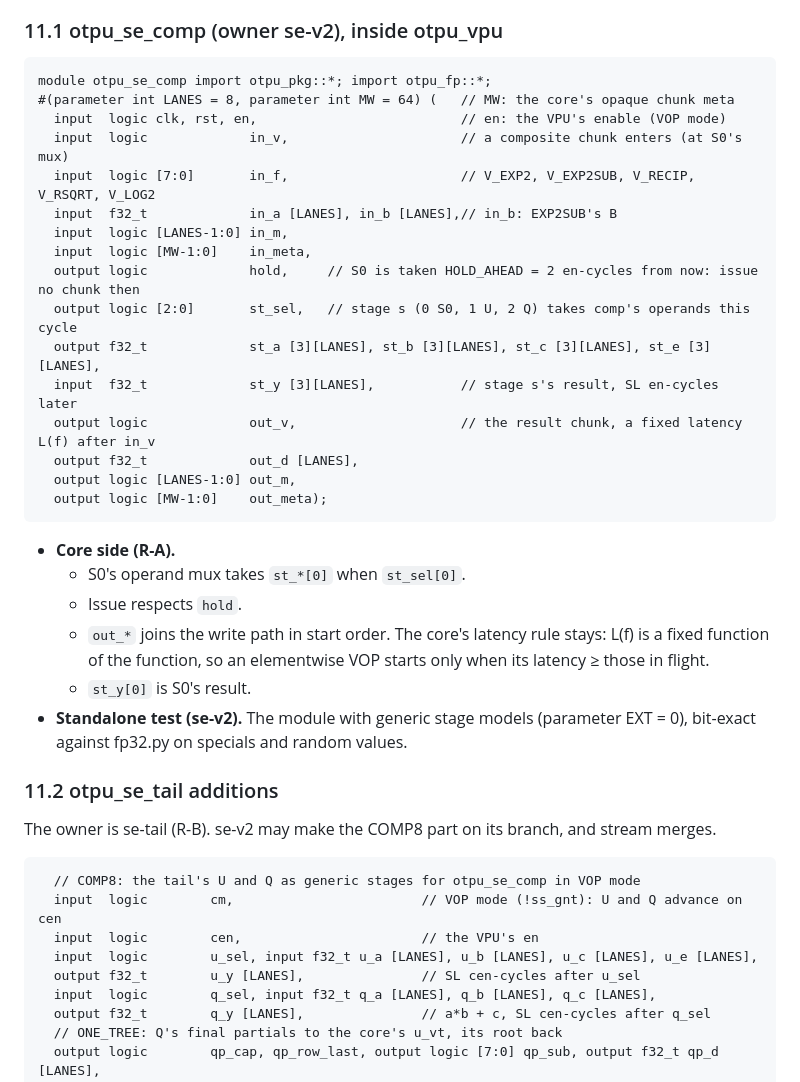
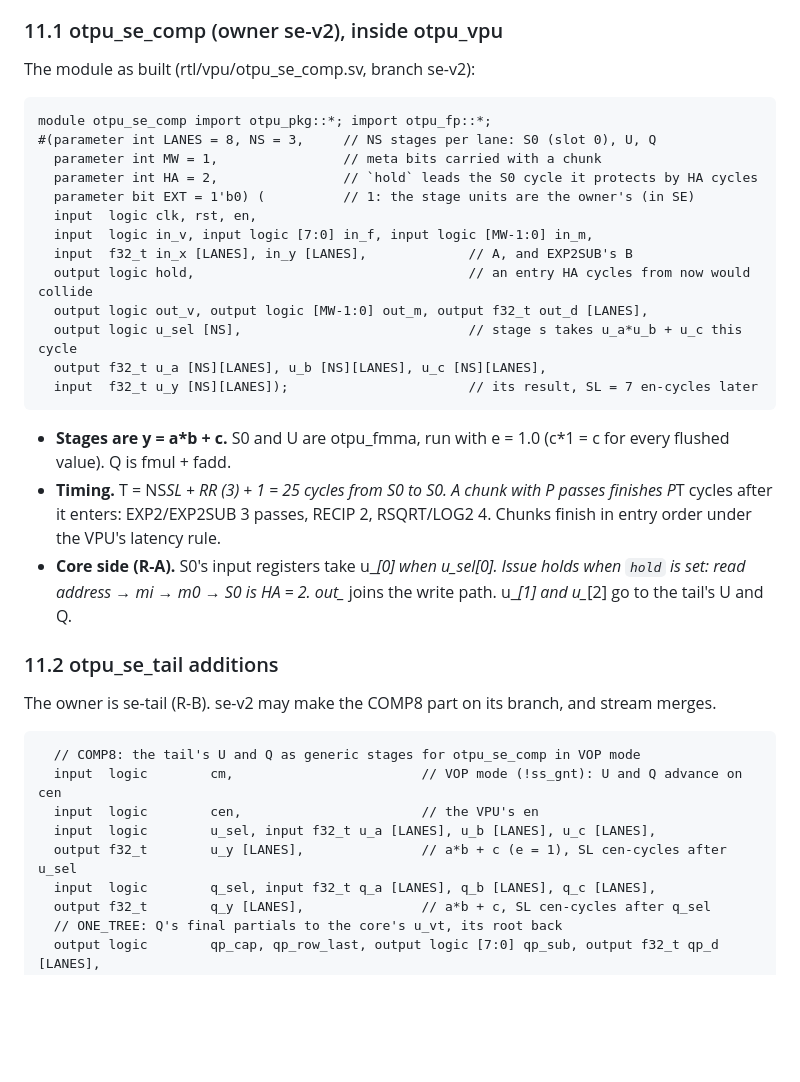
Before and after one commit to FeSens/openTPU, a Markdown page: docs/stream.md, the part around the change. GitHub-like rendering; blank space fills up the shorter version.

Commit message:
docs/stream.md 11.1: otpu_se_comp's ports as built (u_sel/u_a/u_b/u_c/u_y per stage, in_x/in_y, MW, HA), T = 25, passes per function

````diff
--- a/docs/stream.md
+++ b/docs/stream.md
@@ -479,34 +479,32 @@ parameters to it. Both 0 is v1, and the 05:00 checkpoint picks the values.
 
 ### 11.1 otpu_se_comp (owner se-v2), inside otpu_vpu
 
+The module as built (rtl/vpu/otpu_se_comp.sv, branch se-v2):
+
 ```systemverilog
 module otpu_se_comp import otpu_pkg::*; import otpu_fp::*;
-#(parameter int LANES = 8, parameter int MW = 64) (   // MW: the core's opaque chunk meta
-  input  logic clk, rst, en,                          // en: the VPU's enable (VOP mode)
-  input  logic             in_v,                      // a composite chunk enters (at S0's mux)
-  input  logic [7:0]       in_f,                      // V_EXP2, V_EXP2SUB, V_RECIP, V_RSQRT, V_LOG2
-  input  f32_t             in_a [LANES], in_b [LANES],// in_b: EXP2SUB's B
-  input  logic [LANES-1:0] in_m,
-  input  logic [MW-1:0]    in_meta,
-  output logic             hold,     // S0 is taken HOLD_AHEAD = 2 en-cycles from now: issue no chunk then
-  output logic [2:0]       st_sel,   // stage s (0 S0, 1 U, 2 Q) takes comp's operands this cycle
-  output f32_t             st_a [3][LANES], st_b [3][LANES], st_c [3][LANES], st_e [3][LANES],
-  input  f32_t             st_y [3][LANES],           // stage s's result, SL en-cycles later
-  output logic             out_v,                     // the result chunk, a fixed latency L(f) after in_v
-  output f32_t             out_d [LANES],
-  output logic [LANES-1:0] out_m,
-  output logic [MW-1:0]    out_meta);
+#(parameter int LANES = 8, NS = 3,     // NS stages per lane: S0 (slot 0), U, Q
+  parameter int MW = 1,                // meta bits carried with a chunk
+  parameter int HA = 2,                // `hold` leads the S0 cycle it protects by HA cycles
+  parameter bit EXT = 1'b0) (          // 1: the stage units are the owner's (in SE)
+  input  logic clk, rst, en,
+  input  logic in_v, input logic [7:0] in_f, input logic [MW-1:0] in_m,
+  input  f32_t in_x [LANES], in_y [LANES],             // A, and EXP2SUB's B
+  output logic hold,                                   // an entry HA cycles from now would collide
+  output logic out_v, output logic [MW-1:0] out_m, output f32_t out_d [LANES],
+  output logic u_sel [NS],                             // stage s takes u_a*u_b + u_c this cycle
+  output f32_t u_a [NS][LANES], u_b [NS][LANES], u_c [NS][LANES],
+  input  f32_t u_y [NS][LANES]);                       // its result, SL = 7 en-cycles later
 ```
 
-- **Core side (R-A).**
-  - S0's operand mux takes `st_*[0]` when `st_sel[0]`.
-  - Issue respects `hold`.
-  - `out_*` joins the write path in start order. The core's latency rule stays: L(f) is a
-    fixed function of the function, so an elementwise VOP starts only when its latency ≥
-    those in flight.
-  - `st_y[0]` is S0's result.
-- **Standalone test (se-v2).** The module with generic stage models (parameter EXT = 0),
-  bit-exact against fp32.py on specials and random values.
+- **Stages are y = a*b + c.** S0 and U are otpu_fmma, run with e = 1.0 (c*1 = c for every
+  flushed value). Q is fmul + fadd.
+- **Timing.** T = NS*SL + RR (3) + 1 = 25 cycles from S0 to S0. A chunk with P passes finishes
+  P*T cycles after it enters: EXP2/EXP2SUB 3 passes, RECIP 2, RSQRT/LOG2 4. Chunks finish in
+  entry order under the VPU's latency rule.
+- **Core side (R-A).** S0's input registers take u_*[0] when u_sel[0]. Issue holds when `hold`
+  is set: read address → mi → m0 → S0 is HA = 2. out_* joins the write path. u_*[1] and
+  u_*[2] go to the tail's U and Q.
 
 ### 11.2 otpu_se_tail additions
 
@@ -516,8 +514,8 @@ The owner is se-tail (R-B). se-v2 may make the COMP8 part on its branch, and str
   // COMP8: the tail's U and Q as generic stages for otpu_se_comp in VOP mode
   input  logic        cm,                        // VOP mode (!ss_gnt): U and Q advance on cen
   input  logic        cen,                       // the VPU's en
-  input  logic        u_sel, input f32_t u_a [LANES], u_b [LANES], u_c [LANES], u_e [LANES],
-  output f32_t        u_y [LANES],               // SL cen-cycles after u_sel
+  input  logic        u_sel, input f32_t u_a [LANES], u_b [LANES], u_c [LANES],
+  output f32_t        u_y [LANES],               // a*b + c (e = 1), SL cen-cycles after u_sel
   input  logic        q_sel, input f32_t q_a [LANES], q_b [LANES], q_c [LANES],
   output f32_t        q_y [LANES],               // a*b + c, SL cen-cycles after q_sel
   // ONE_TREE: Q's final partials to the core's u_vt, its root back
````
